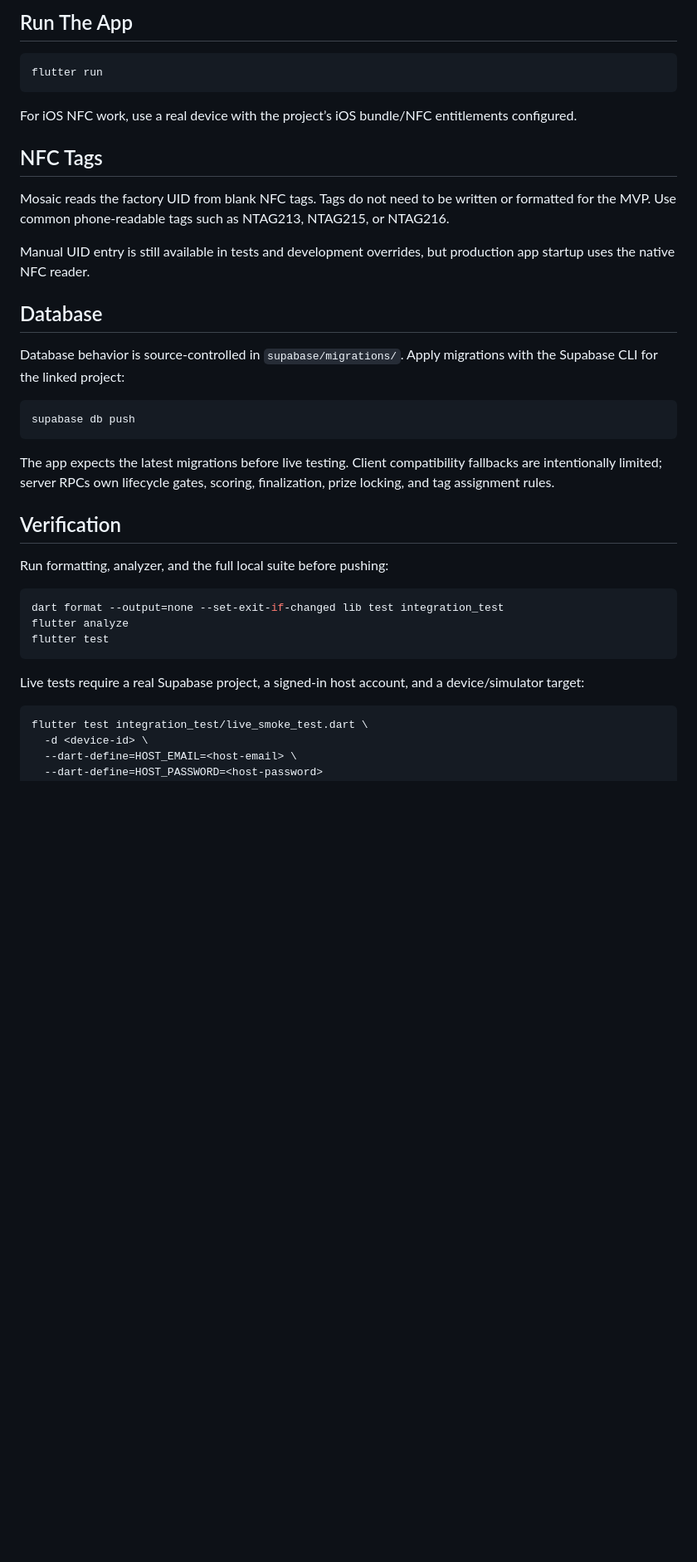
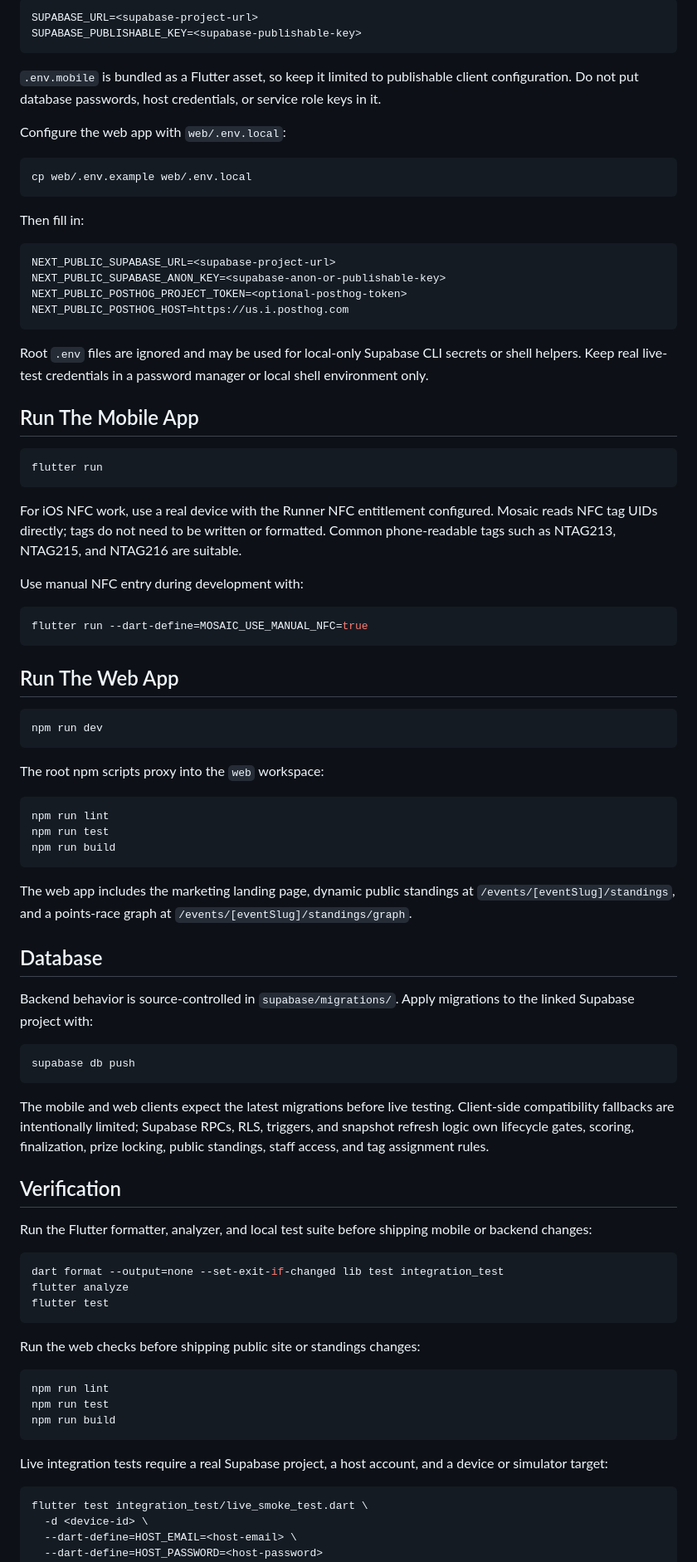
Before and after one commit to brianle20/mosaic, a Markdown page: README.md, the part around one of its changes. Shown at 83% size. Rendered like a GitHub page; blank space fills up the shorter version.

````diff
--- a/README.md
+++ b/README.md
@@ -48,31 +79,85 @@ cp .env.example .env
 
-## Run The App
+```text
+SUPABASE_URL=<supabase-project-url>
+SUPABASE_PUBLISHABLE_KEY=<supabase-publishable-key>
+```
+
+`.env.mobile` is bundled as a Flutter asset, so keep it limited to publishable
+client configuration. Do not put database passwords, host credentials, or service
+role keys in it.
+
+Configure the web app with `web/.env.local`:
+
+```sh
+cp web/.env.example web/.env.local
+```
+
+Then fill in:
+
+```text
+NEXT_PUBLIC_SUPABASE_URL=<supabase-project-url>
+NEXT_PUBLIC_SUPABASE_ANON_KEY=<supabase-anon-or-publishable-key>
+NEXT_PUBLIC_POSTHOG_PROJECT_TOKEN=<optional-posthog-token>
+NEXT_PUBLIC_POSTHOG_HOST=https://us.i.posthog.com
+```
+
+Root `.env` files are ignored and may be used for local-only Supabase CLI secrets
+or shell helpers. Keep real live-test credentials in a password manager or local
+shell environment only.
+
+## Run The Mobile App
 
 ```sh
 flutter run
 ```
 
-For iOS NFC work, use a real device with the project’s iOS bundle/NFC entitlements configured.
+For iOS NFC work, use a real device with the Runner NFC entitlement configured.
+Mosaic reads NFC tag UIDs directly; tags do not need to be written or formatted.
+Common phone-readable tags such as NTAG213, NTAG215, and NTAG216 are suitable.
 
-## NFC Tags
+Use manual NFC entry during development with:
 
-Mosaic reads the factory UID from blank NFC tags. Tags do not need to be written or formatted for the MVP. Use common phone-readable tags such as NTAG213, NTAG215, or NTAG216.
+```sh
+flutter run --dart-define=MOSAIC_USE_MANUAL_NFC=true
+```
 
-Manual UID entry is still available in tests and development overrides, but production app startup uses the native NFC reader.
+## Run The Web App
+
+```sh
+npm run dev
+```
+
+The root npm scripts proxy into the `web` workspace:
+
+```sh
+npm run lint
+npm run test
+npm run build
+```
+
+The web app includes the marketing landing page, dynamic public standings at
+`/events/[eventSlug]/standings`, and a points-race graph at
+`/events/[eventSlug]/standings/graph`.
 
 ## Database
 
-Database behavior is source-controlled in `supabase/migrations/`. Apply migrations with the Supabase CLI for the linked project:
+Backend behavior is source-controlled in `supabase/migrations/`. Apply
+migrations to the linked Supabase project with:
 
 ```sh
 supabase db push
 ```
 
-The app expects the latest migrations before live testing. Client compatibility fallbacks are intentionally limited; server RPCs own lifecycle gates, scoring, finalization, prize locking, and tag assignment rules.
+The mobile and web clients expect the latest migrations before live testing.
+Client-side compatibility fallbacks are intentionally limited; Supabase RPCs,
+RLS, triggers, and snapshot refresh logic own lifecycle gates, scoring,
+finalization, prize locking, public standings, staff access, and tag assignment
+rules.
 
 ## Verification
 
-Run formatting, analyzer, and the full local suite before pushing:
+Run the Flutter formatter, analyzer, and local test suite before shipping mobile
+or backend changes:
 
 ```sh
 dart format --output=none --set-exit-if-changed lib test integration_test
@@ -80,7 +165,16 @@ flutter analyze
 flutter test
 ```
 
-Live tests require a real Supabase project, a signed-in host account, and a device/simulator target:
+Run the web checks before shipping public site or standings changes:
+
+```sh
+npm run lint
+npm run test
+npm run build
+```
+
+Live integration tests require a real Supabase project, a host account, and a
+device or simulator target:
 
 ```sh
 flutter test integration_test/live_smoke_test.dart \
````
Also changed, not shown: other parts of README.md (+68 -32 lines).
